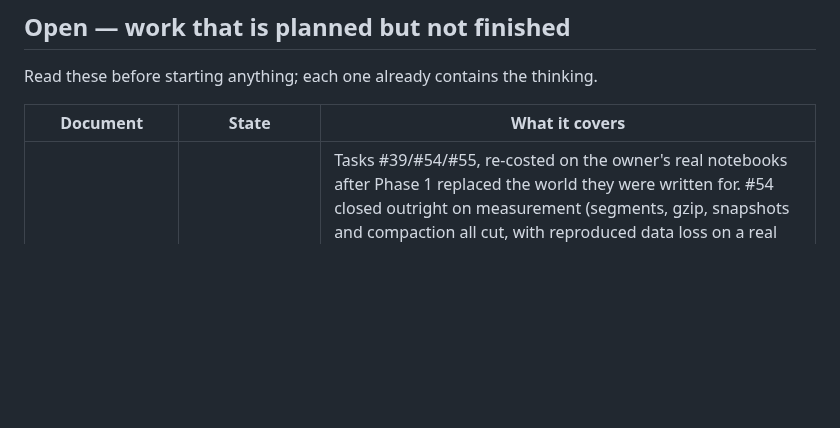
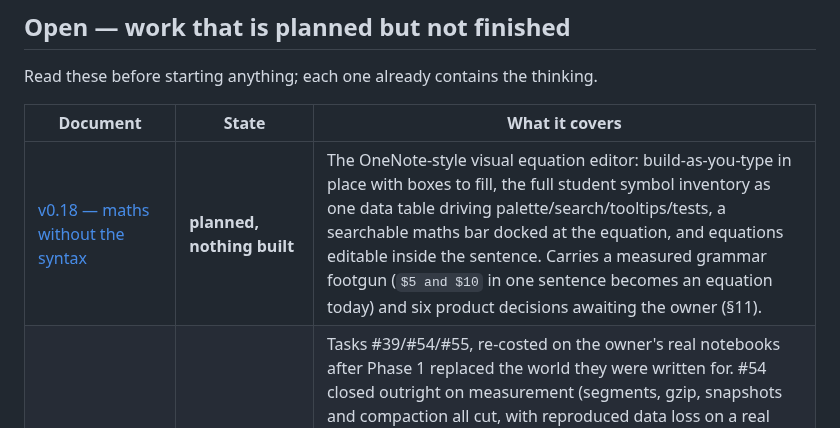
Before and after one commit to icmric/openote, a Markdown page: docs/planning/README.md, the part around the change. Rendered like a GitHub page; blank space fills up the shorter version.

```diff
--- a/docs/planning/README.md
+++ b/docs/planning/README.md
@@ -24,6 +24,7 @@ Read these before starting anything; each one already contains the thinking.
 
 | Document | State | What it covers |
 |---|---|---|
+| [v0.18 — maths without the syntax](v0.18-visual-maths.md) | **planned, nothing built** | The OneNote-style visual equation editor: build-as-you-type in place with boxes to fill, the full student symbol inventory as one data table driving palette/search/tooltips/tests, a searchable maths bar docked at the equation, and equations editable inside the sentence. Carries a measured grammar footgun (`$5 and $10` in one sentence becomes an equation today) and six product decisions awaiting the owner (§11). |
 | [v0.17 — the storage cluster](v0.17-storage-cluster.md) | **Steps 1–2 shipped; four decisions taken** | Tasks #39/#54/#55, re-costed on the owner's real notebooks after Phase 1 replaced the world they were written for. #54 closed outright on measurement (segments, gzip, snapshots and compaction all cut, with reproduced data loss on a real log); the demotion kept and re-argued as a *correctness* fix — a live WAL SQLite database is being replicated by Google Drive right now. Carries the four product decisions of 2026-08-15: simplified version history in place of the 30-deep snapshot table, register the notebook **folder** rather than the `.onote` file, **the log is the open format**, and ship macOS without a human pass. Nine steps plus two, each with its inverse, and a CI matrix that assumes every fixture is synthetic. |
 | [v0.12 — make folder sync bomb-proof](v0.12-folder-sync-hardening.md) | **report captured, nothing investigated** | Marked in its own header as *"this before any more git work — folder sync is what most people will use."* Currently the highest-priority unstarted plan. |
 | [v0.12 — making sync feel live](v0.12-sync-latency.md) | design note, nothing built | *"Its a bit slow but its working."* Where the latency actually goes, and what would make a two-device edit feel immediate rather than eventual. |
```
Also changed, not shown: docs/planning/v0.18-visual-maths.md (added, +390 -0 lines).
